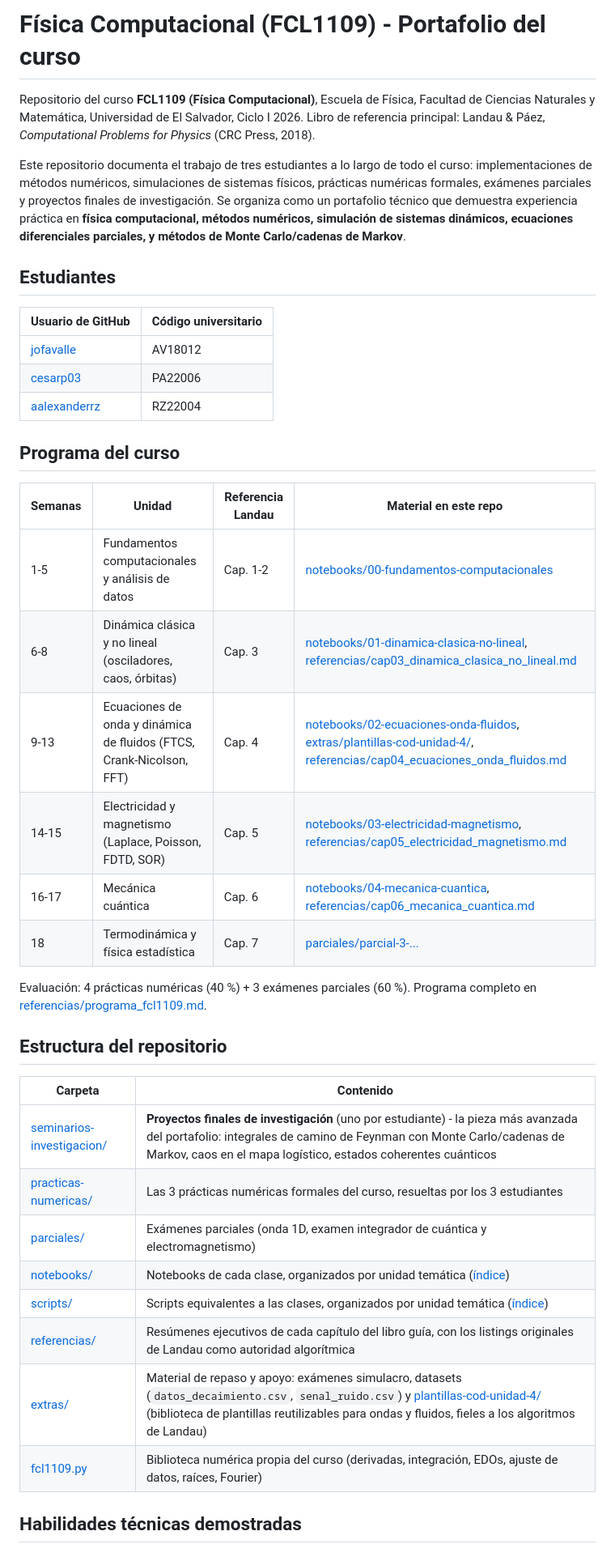
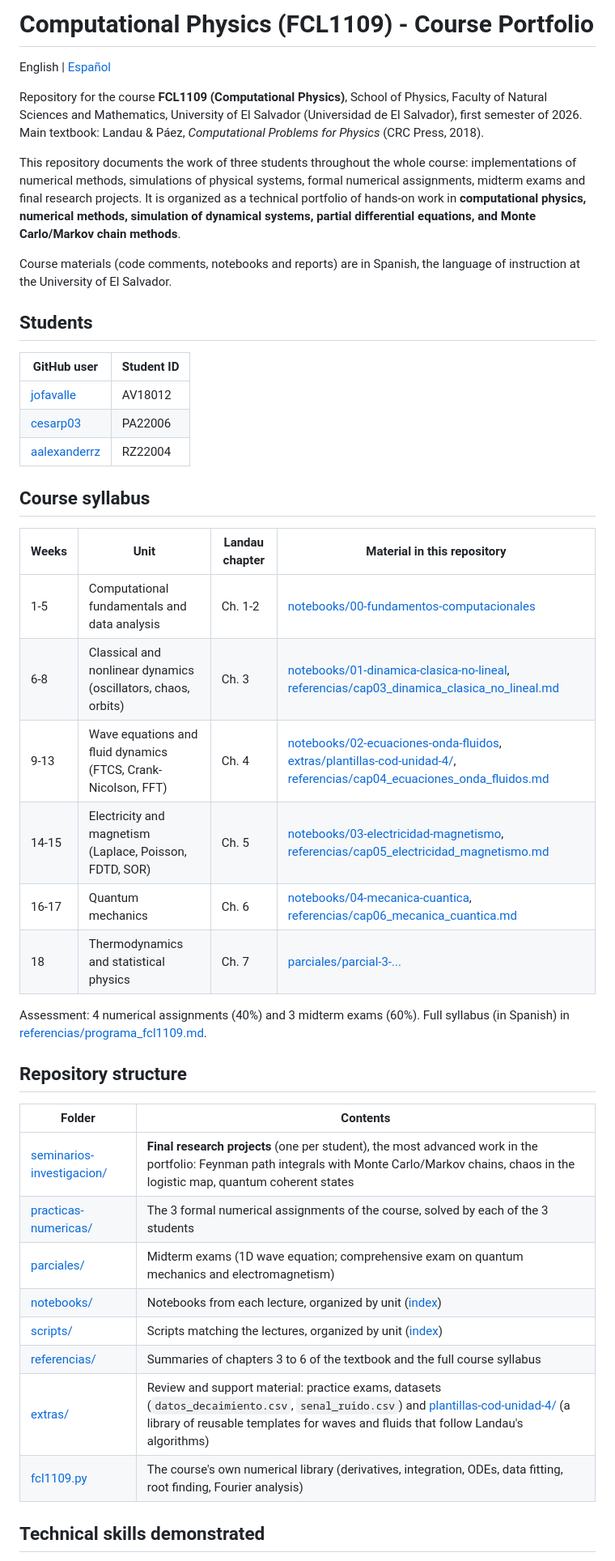
Before and after one commit to jofavalle/Computational-Physics-FCL1109-2026, a Markdown page: README.md, the part around one of its changes. Shown at 81% size. GitHub-like rendering.

```diff
--- a/README.md
+++ b/README.md
@@ -1,42 +1,46 @@
-# Física Computacional (FCL1109) - Portafolio del curso
+# Computational Physics (FCL1109) - Course Portfolio
 
-Repositorio del curso **FCL1109 (Física Computacional)**, Escuela de Física, Facultad de Ciencias Naturales y Matemática, Universidad de El Salvador, Ciclo I 2026. Libro de referencia principal: Landau & Páez, *Computational Problems for Physics* (CRC Press, 2018).
+English | [Español](README.es.md)
 
-Este repositorio documenta el trabajo de tres estudiantes a lo largo de todo el curso: implementaciones de métodos numéricos, simulaciones de sistemas físicos, prácticas numéricas formales, exámenes parciales y proyectos finales de investigación. Se organiza como un portafolio técnico que demuestra experiencia práctica en **física computacional, métodos numéricos, simulación de sistemas dinámicos, ecuaciones diferenciales parciales, y métodos de Monte Carlo/cadenas de Markov**.
+Repository for the course **FCL1109 (Computational Physics)**, School of Physics, Faculty of Natural Sciences and Mathematics, University of El Salvador (Universidad de El Salvador), first semester of 2026. Main textbook: Landau & Páez, *Computational Problems for Physics* (CRC Press, 2018).
 
-## Estudiantes
+This repository documents the work of three students throughout the whole course: implementations of numerical methods, simulations of physical systems, formal numerical assignments, midterm exams and final research projects. It is organized as a technical portfolio of hands-on work in **computational physics, numerical methods, simulation of dynamical systems, partial differential equations, and Monte Carlo/Markov chain methods**.
 
-| Usuario de GitHub | Código universitario |
+Course materials (code comments, notebooks and reports) are in Spanish, the language of instruction at the University of El Salvador.
+
+## Students
+
+| GitHub user | Student ID |
 |---|---|
 | [jofavalle](https://github.com/jofavalle) | AV18012 |
 | [cesarp03](https://github.com/cesarp03) | PA22006 |
 | [aalexanderrz](https://github.com/aalexanderrz) | RZ22004 |
 
-## Programa del curso
+## Course syllabus
 
-| Semanas | Unidad | Referencia Landau | Material en este repo |
+| Weeks | Unit | Landau chapter | Material in this repository |
 |---|---|---|---|
-| 1-5 | Fundamentos computacionales y análisis de datos | Cap. 1-2 | [notebooks/00-fundamentos-computacionales](notebooks/00-fundamentos-computacionales/) |
-| 6-8 | Dinámica clásica y no lineal (osciladores, caos, órbitas) | Cap. 3 | [notebooks/01-dinamica-clasica-no-lineal](notebooks/01-dinamica-clasica-no-lineal/), [referencias/cap03_dinamica_clasica_no_lineal.md](referencias/cap03_dinamica_clasica_no_lineal.md) |
-| 9-13 | Ecuaciones de onda y dinámica de fluidos (FTCS, Crank-Nicolson, FFT) | Cap. 4 | [notebooks/02-ecuaciones-onda-fluidos](notebooks/02-ecuaciones-onda-fluidos/), [extras/plantillas-cod-unidad-4/](extras/plantillas-cod-unidad-4/), [referencias/cap04_ecuaciones_onda_fluidos.md](referencias/cap04_ecuaciones_onda_fluidos.md) |
-| 14-15 | Electricidad y magnetismo (Laplace, Poisson, FDTD, SOR) | Cap. 5 | [notebooks/03-electricidad-magnetismo](notebooks/03-electricidad-magnetismo/), [referencias/cap05_electricidad_magnetismo.md](referencias/cap05_electricidad_magnetismo.md) |
-| 16-17 | Mecánica cuántica | Cap. 6 | [notebooks/04-mecanica-cuantica](notebooks/04-mecanica-cuantica/), [referencias/cap06_mecanica_cuantica.md](referencias/cap06_mecanica_cuantica.md) |
-| 18 | Termodinámica y física estadística | Cap. 7 | [parciales/parcial-3-...](parciales/parcial-3-examen-integrador-cuantica-electromagnetismo/) |
+| 1-5 | Computational fundamentals and data analysis | Ch. 1-2 | [notebooks/00-fundamentos-computacionales](notebooks/00-fundamentos-computacionales/) |
+| 6-8 | Classical and nonlinear dynamics (oscillators, chaos, orbits) | Ch. 3 | [notebooks/01-dinamica-clasica-no-lineal](notebooks/01-dinamica-clasica-no-lineal/), [referencias/cap03_dinamica_clasica_no_lineal.md](referencias/cap03_dinamica_clasica_no_lineal.md) |
+| 9-13 | Wave equations and fluid dynamics (FTCS, Crank-Nicolson, FFT) | Ch. 4 | [notebooks/02-ecuaciones-onda-fluidos](notebooks/02-ecuaciones-onda-fluidos/), [extras/plantillas-cod-unidad-4/](extras/plantillas-cod-unidad-4/), [referencias/cap04_ecuaciones_onda_fluidos.md](referencias/cap04_ecuaciones_onda_fluidos.md) |
+| 14-15 | Electricity and magnetism (Laplace, Poisson, FDTD, SOR) | Ch. 5 | [notebooks/03-electricidad-magnetismo](notebooks/03-electricidad-magnetismo/), [referencias/cap05_electricidad_magnetismo.md](referencias/cap05_electricidad_magnetismo.md) |
+| 16-17 | Quantum mechanics | Ch. 6 | [notebooks/04-mecanica-cuantica](notebooks/04-mecanica-cuantica/), [referencias/cap06_mecanica_cuantica.md](referencias/cap06_mecanica_cuantica.md) |
+| 18 | Thermodynamics and statistical physics | Ch. 7 | [parciales/parcial-3-...](parciales/parcial-3-examen-integrador-cuantica-electromagnetismo/) |
 
-Evaluación: 4 prácticas numéricas (40 %) + 3 exámenes parciales (60 %). Programa completo en [referencias/programa_fcl1109.md](referencias/programa_fcl1109.md).
+Assessment: 4 numerical assignments (40%) and 3 midterm exams (60%). Full syllabus (in Spanish) in [referencias/programa_fcl1109.md](referencias/programa_fcl1109.md).
 
-## Estructura del repositorio
+## Repository structure
 
-| Carpeta | Contenido |
+| Folder | Contents |
 |---|---|
-| [seminarios-investigacion/](seminarios-investigacion/) | **Proyectos finales de investigación** (uno por estudiante) - la pieza más avanzada del portafolio: integrales de camino de Feynman con Monte Carlo/cadenas de Markov, caos en el mapa logístico, estados coherentes cuánticos |
-| [practicas-numericas/](practicas-numericas/) | Las 3 prácticas numéricas formales del curso, resueltas por los 3 estudiantes |
-| [parciales/](parciales/) | Exámenes parciales (onda 1D, examen integrador de cuántica y electromagnetismo) |
-| [notebooks/](notebooks/) | Notebooks de cada clase, organizados por unidad temática ([índice](notebooks/INDEX.md)) |
-| [scripts/](scripts/) | Scripts equivalentes a las clases, organizados por unidad temática ([índice](scripts/INDEX.md)) |
-| [referencias/](referencias/) | Resúmenes ejecutivos de cada capítulo del libro guía, con los listings originales de Landau como autoridad algorítmica |
-| [extras/](extras/) | Material de repaso y apoyo: exámenes simulacro, datasets (`datos_decaimiento.csv`, `senal_ruido.csv`) y [plantillas-cod-unidad-4/](extras/plantillas-cod-unidad-4/) (biblioteca de plantillas reutilizables para ondas y fluidos, fieles a los algoritmos de Landau) |
-| [fcl1109.py](fcl1109.py) | Biblioteca numérica propia del curso (derivadas, integración, EDOs, ajuste de datos, raíces, Fourier) |
+| [seminarios-investigacion/](seminarios-investigacion/) | **Final research projects** (one per student), the most advanced work in the portfolio: Feynman path integrals with Monte Carlo/Markov chains, chaos in the logistic map, quantum coherent states |
+| [practicas-numericas/](practicas-numericas/) | The 3 formal numerical assignments of the course, solved by each of the 3 students |
+| [parciales/](parciales/) | Midterm exams (1D wave equation; comprehensive exam on quantum mechanics and electromagnetism) |
+| [notebooks/](notebooks/) | Notebooks from each lecture, organized by unit ([index](notebooks/INDEX.md)) |
+| [scripts/](scripts/) | Scripts matching the lectures, organized by unit ([index](scripts/INDEX.md)) |
+| [referencias/](referencias/) | Summaries of chapters 3 to 6 of the textbook and the full course syllabus |
+| [extras/](extras/) | Review and support material: practice exams, datasets (`datos_decaimiento.csv`, `senal_ruido.csv`) and [plantillas-cod-unidad-4/](extras/plantillas-cod-unidad-4/) (a library of reusable templates for waves and fluids that follow Landau's algorithms) |
+| [fcl1109.py](fcl1109.py) | The course's own numerical library (derivatives, integration, ODEs, data fitting, root finding, Fourier analysis) |
 
-## Habilidades técnicas demostradas
+## Technical skills demonstrated
 
```
Also changed, not shown: other parts of README.md (+16 -16 lines), README.es.md (added, +71 -0 lines).
